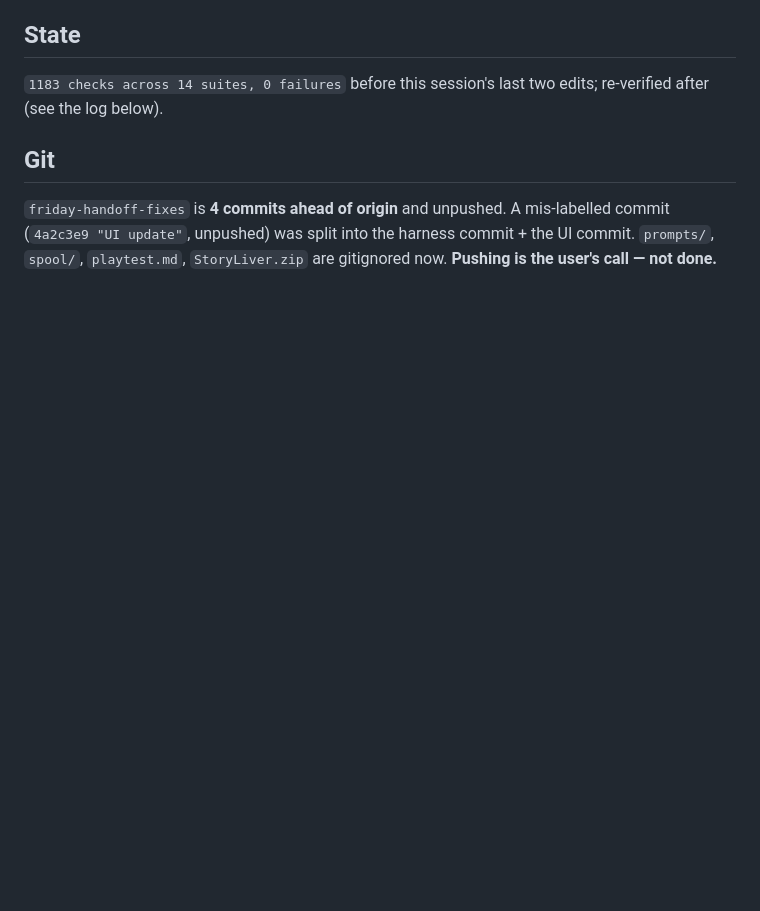
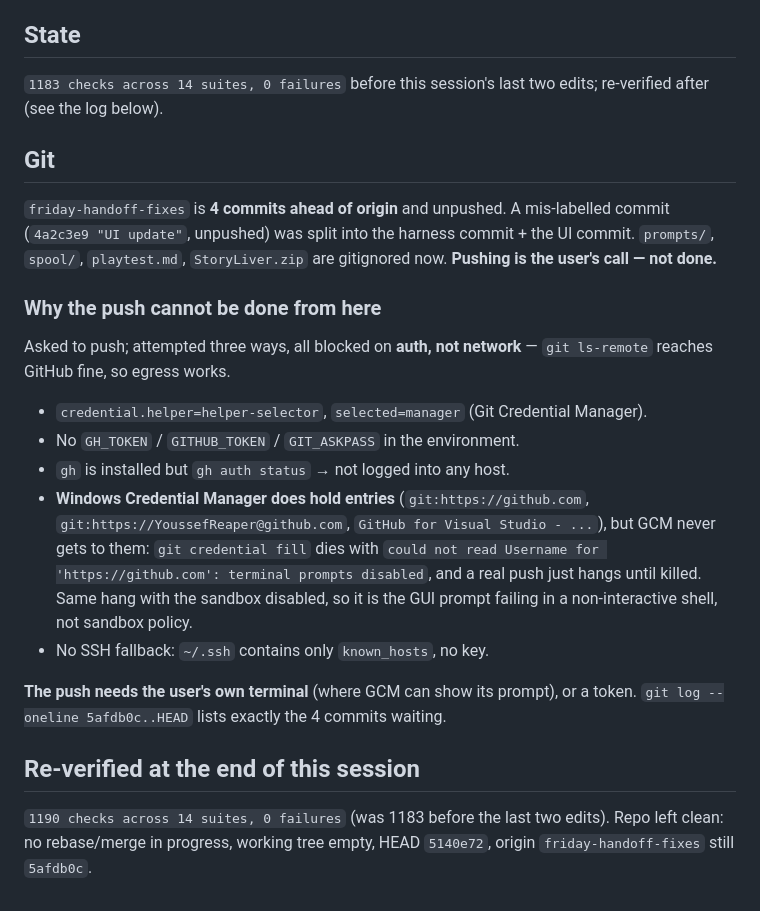
Before and after one commit to YoussefReaper/StoryLiver, a Markdown page: .workbuddy-ai/memory/2026-09-13.md, the part around the change. GitHub-like rendering; blank space fills up the shorter version.

Commit message:
The push blocker was GCM's prompt, not the network

```diff
--- a/.workbuddy-ai/memory/2026-09-13.md
+++ b/.workbuddy-ai/memory/2026-09-13.md
@@ -60,3 +60,26 @@ edits; re-verified after (see the log below).
 mis-labelled commit (`4a2c3e9 "UI update"`, unpushed) was split into the harness
 commit + the UI commit. `prompts/`, `spool/`, `playtest.md`, `StoryLiver.zip`
 are gitignored now. **Pushing is the user's call — not done.**
+
+### Why the push cannot be done from here
+Asked to push; attempted three ways, all blocked on **auth, not network** —
+`git ls-remote` reaches GitHub fine, so egress works.
+
+- `credential.helper=helper-selector`, `selected=manager` (Git Credential Manager).
+- No `GH_TOKEN` / `GITHUB_TOKEN` / `GIT_ASKPASS` in the environment.
+- `gh` is installed but `gh auth status` → not logged into any host.
+- **Windows Credential Manager does hold entries** (`git:https://github.com`,
+  `git:https://YoussefReaper@github.com`, `GitHub for Visual Studio - ...`), but
+  GCM never gets to them: `git credential fill` dies with `could not read
+  Username for 'https://github.com': terminal prompts disabled`, and a real push
+  just hangs until killed. Same hang with the sandbox disabled, so it is the
+  GUI prompt failing in a non-interactive shell, not sandbox policy.
+- No SSH fallback: `~/.ssh` contains only `known_hosts`, no key.
+
+**The push needs the user's own terminal** (where GCM can show its prompt), or a
+token. `git log --oneline 5afdb0c..HEAD` lists exactly the 4 commits waiting.
+
+## Re-verified at the end of this session
+`1190 checks across 14 suites, 0 failures` (was 1183 before the last two edits).
+Repo left clean: no rebase/merge in progress, working tree empty, HEAD `5140e72`,
+origin `friday-handoff-fixes` still `5afdb0c`.
```
